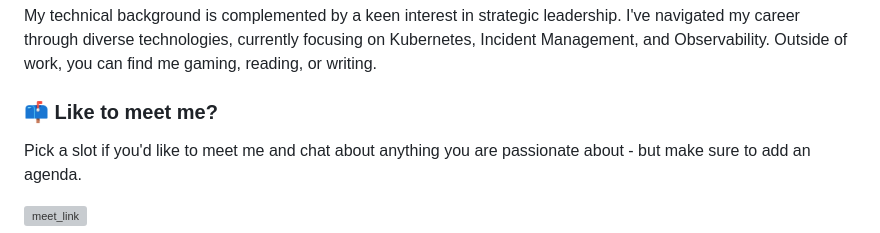
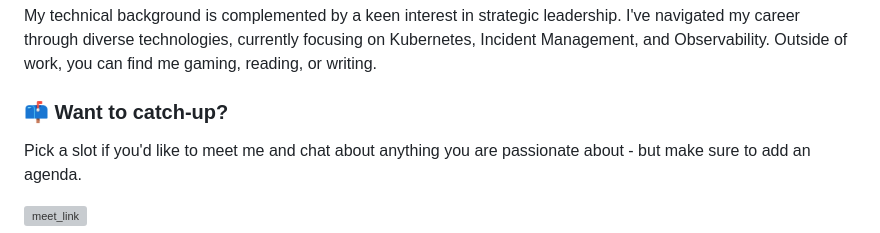
Before and after one commit to arjitsrivastava/arjitsrivastava, a Markdown page: README.md, the part around the change. GitHub-like rendering; grey boxes are pictures that could not be loaded.

```diff
--- a/README.md
+++ b/README.md
@@ -4,7 +4,7 @@ I'm Arjit, an Engineering Leader at Delivery Hero based in Berlin.
 
 My technical background is complemented by a keen interest in strategic leadership. I've navigated my career through diverse technologies, currently focusing on Kubernetes, Incident Management, and Observability. Outside of work, you can find me gaming, reading, or writing.
 
-### 📫 Like to meet me?
+### 📫 Want to catch-up?
 
 Pick a slot if you'd like to meet me and chat about anything you are passionate about - but make sure to add an agenda.
 
```
